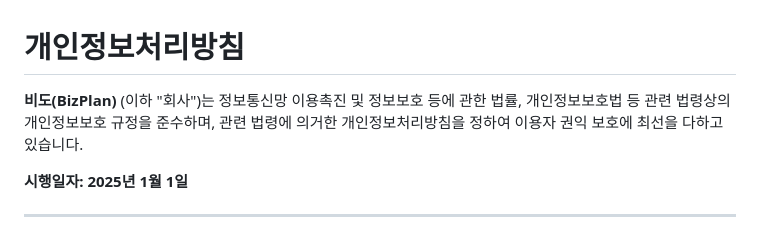
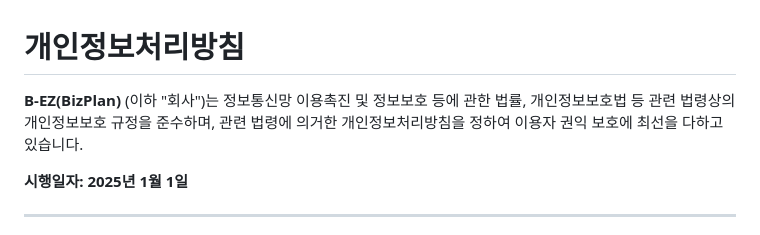
Before and after one commit to ssh5437/flutter_schedule_app, a Markdown page: privacy_policy.md, the part around the change. GitHub-like rendering.

Commit message:
앱 이름 변경

```diff
--- a/privacy_policy.md
+++ b/privacy_policy.md
@@ -1,6 +1,6 @@
 # 개인정보처리방침
 
-**비도(BizPlan)** (이하 "회사")는 정보통신망 이용촉진 및 정보보호 등에 관한 법률, 개인정보보호법 등 관련 법령상의 개인정보보호 규정을 준수하며, 관련 법령에 의거한 개인정보처리방침을 정하여 이용자 권익 보호에 최선을 다하고 있습니다.
+**B-EZ(BizPlan)** (이하 "회사")는 정보통신망 이용촉진 및 정보보호 등에 관한 법률, 개인정보보호법 등 관련 법령상의 개인정보보호 규정을 준수하며, 관련 법령에 의거한 개인정보처리방침을 정하여 이용자 권익 보호에 최선을 다하고 있습니다.
 
 **시행일자: 2025년 1월 1일**
 
```
